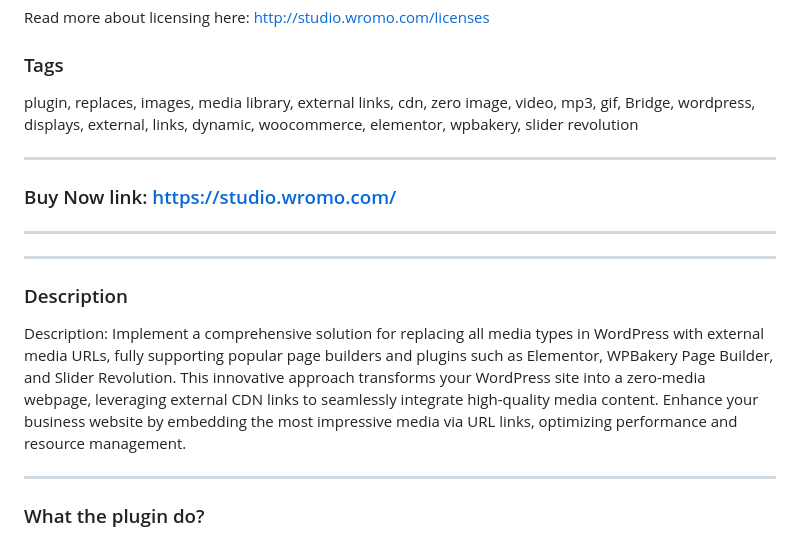
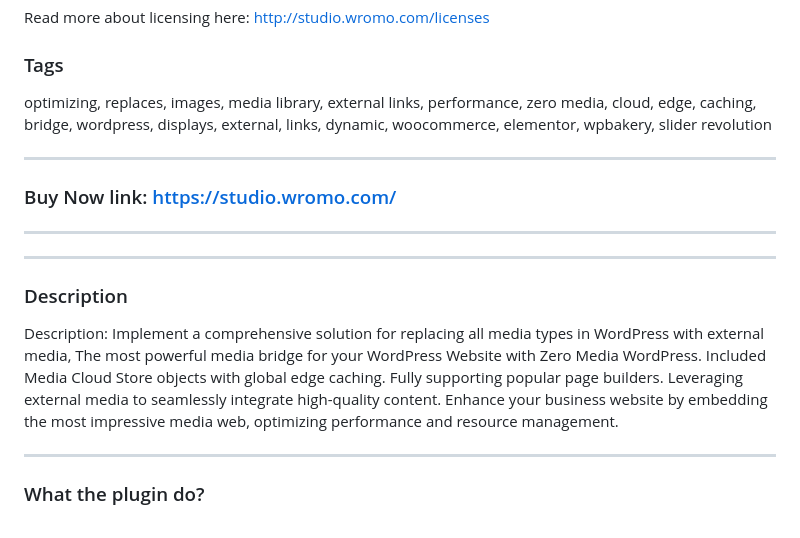
Before and after one commit to Ghepes/zero-media-wordpress, a Markdown page: README.md, the part around the change. Drawn GitHub-style.

Commit message:
Update README.md
Signed-off-by: Studio Wromo Marketplace <info.wromo@gmail.com>

```diff
--- a/README.md
+++ b/README.md
@@ -62,7 +62,7 @@ Read more about licensing here: http://studio.wromo.com/licenses
 
 ### Tags
 
-plugin, replaces, images, media library, external links, cdn, zero image, video, mp3, gif, Bridge, wordpress, displays, external, links, dynamic, woocommerce, elementor, wpbakery, slider revolution
+optimizing, replaces, images, media library, external links, performance, zero media, cloud, edge, caching, bridge, wordpress, displays, external, links, dynamic, woocommerce, elementor, wpbakery, slider revolution
 
 ---
 ### Buy Now link: https://studio.wromo.com/
@@ -71,12 +71,7 @@ plugin, replaces, images, media library, external links, cdn, zero image, video,
 ---
 ### Description
 
-Description: Implement a comprehensive solution for replacing all media types in WordPress with external media URLs, fully supporting popular page builders and plugins such as Elementor, WPBakery Page Builder, and Slider Revolution. This innovative approach transforms your WordPress site into a zero-media webpage, leveraging external CDN links to seamlessly integrate high-quality media content. Enhance your business website by embedding the most impressive media via URL links, optimizing performance and resource management.
-
-
-
-
-
+Description: Implement a comprehensive solution for replacing all media types in WordPress with external media, The most powerful media bridge for your WordPress Website with Zero Media WordPress. Included Media Cloud Store objects with global edge caching. Fully supporting popular page builders. Leveraging external media to seamlessly integrate high-quality content. Enhance your business website by embedding the most impressive media web, optimizing performance and resource management.
 
 
 ---
```
